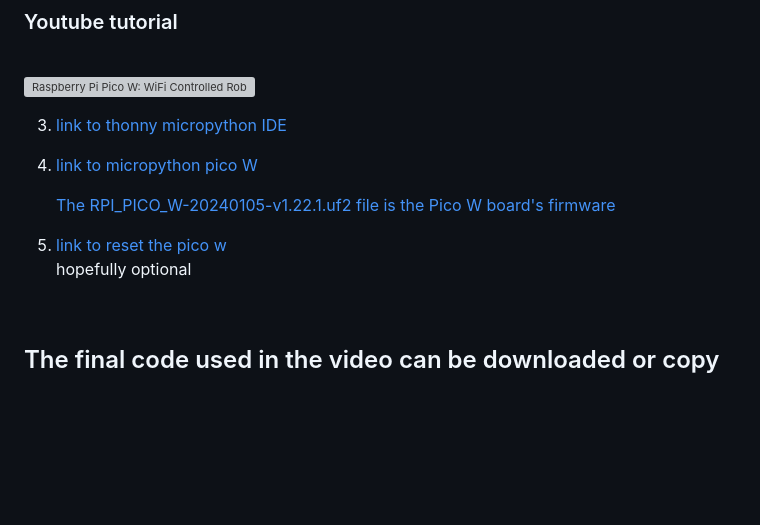
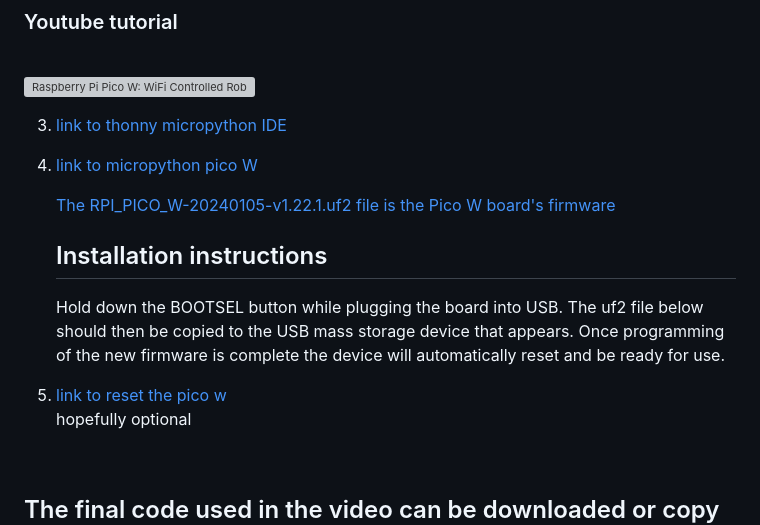
Before and after one commit to zacw-243L/Project-Pico-W-for-NYP-robotics-CCA, a Markdown page: README.md, the part around the change. GitHub-like rendering; blank space fills up the shorter version; grey boxes are pictures that could not be loaded.

Commit message:
added install\

```diff
--- a/README.md
+++ b/README.md
@@ -23,7 +23,12 @@ Repository for all things needed for the robot to work
 
     [The RPI_PICO_W-20240105-v1.22.1.uf2 file is the Pico W board's firmware](https://github.com/zacw-243L/Roboto-Project-for-NYP-roboticsCCA/blob/main/Stuff%20needed%20to%20run%20the%20Pico%20W%20board/Pico%20Pi%20W/RPI_PICO_W-20240105-v1.22.1.uf2)
 
- 5. [link to reset the pico w](https://github.com/dwelch67/raspberrypi-pico/blob/main/flash_nuke.uf2) <br> hopefully optional
+    ## Installation instructions <br>
+
+    Hold down the BOOTSEL button while plugging the board into USB. The uf2 file below should then be copied to the USB mass storage
+    device that appears. Once programming of the new firmware is complete the device will automatically reset and be ready for use.
+
+ 6. [link to reset the pico w](https://github.com/dwelch67/raspberrypi-pico/blob/main/flash_nuke.uf2) <br> hopefully optional
 
 <br>
 
```
